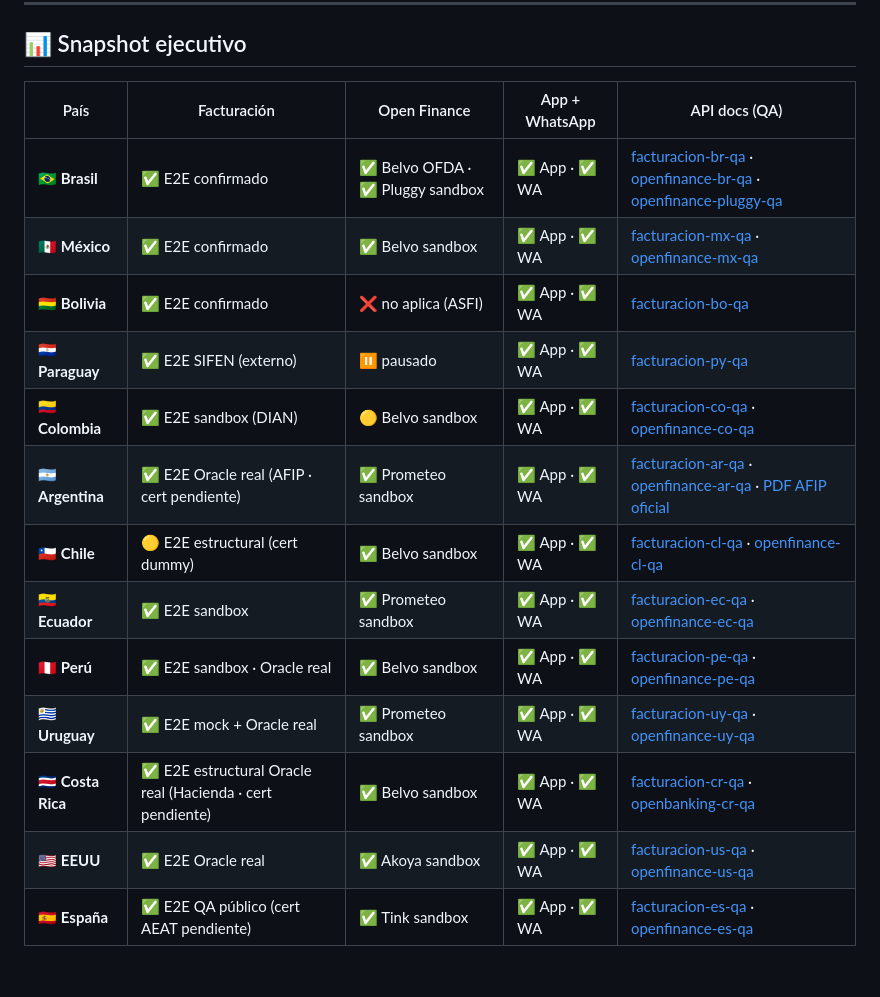
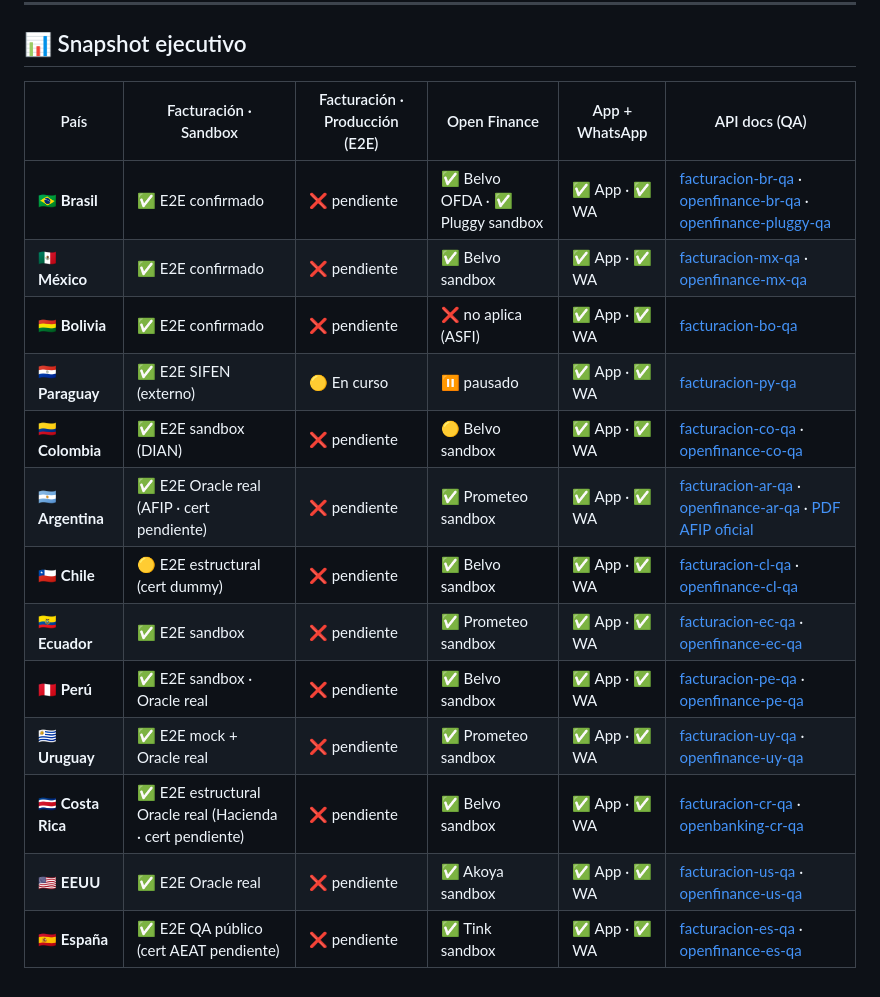
Before and after one commit to luzma101190/zymplo-multipais-dashboard, a Markdown page: dashboard.md, the part around the change. Rendered like a GitHub page.

Commit message:
sync manual: Facturación dividida en Sandbox + Producción (E2E · PY en curso) · GHA token caído

```diff
--- a/dashboard.md
+++ b/dashboard.md
@@ -18,18 +18,18 @@
 
 ## 📊 Snapshot ejecutivo
 
-| País | Facturación | Open Finance | App + WhatsApp | API docs (QA) |
-|---|---|---|---|---|
-| 🇧🇷 **Brasil** | ✅ E2E confirmado | ✅ Belvo OFDA · ✅ Pluggy sandbox | ✅ App · ✅ WA | [facturacion-br-qa](https://facturacion-br-qa.zymplo.com/api-docs/) · [openfinance-br-qa](https://openfinance-br-qa.zymplo.com/api-docs/) · [openfinance-pluggy-qa](https://openfinance-pluggy-qa.zymplo.com/health) |
-| 🇲🇽 **México** | ✅ E2E confirmado | ✅ Belvo sandbox | ✅ App · ✅ WA | [facturacion-mx-qa](https://facturacion-mx-qa.zymplo.com/api-docs/) · [openfinance-mx-qa](https://openfinance-mx-qa.zymplo.com/api-docs/) |
-| 🇧🇴 **Bolivia** | ✅ E2E confirmado | ❌ no aplica (ASFI) | ✅ App · ✅ WA | [facturacion-bo-qa](https://facturacion-bo-qa.zymplo.com/api-docs/) |
-| 🇵🇾 **Paraguay** | ✅ E2E SIFEN (externo) | ⏸️ pausado | ✅ App · ✅ WA | [facturacion-py-qa](https://sifen-qa.alarmas.com.py/docs/api-reference/) |
-| 🇨🇴 **Colombia** | ✅ E2E sandbox (DIAN) | 🟡 Belvo sandbox | ✅ App · ✅ WA | [facturacion-co-qa](https://facturacion-co-qa.zymplo.com/api-docs/) · [openfinance-co-qa](https://openfinance-co-qa.zymplo.com/api-docs/) |
-| 🇦🇷 **Argentina** | ✅ E2E Oracle real (AFIP · cert pendiente) | ✅ Prometeo sandbox | ✅ App · ✅ WA | [facturacion-ar-qa](https://facturacion-ar-qa.zymplo.com/api-docs/) · [openfinance-ar-qa](https://openfinance-ar-qa.zymplo.com/api-docs/) · [PDF AFIP oficial](samples/argentina/ar-arca-factura-A-4-cae-88015788975331-rg1415.pdf) |
-| 🇨🇱 **Chile** | 🟡 E2E estructural (cert dummy) | ✅ Belvo sandbox | ✅ App · ✅ WA | [facturacion-cl-qa](https://facturacion-cl-qa.zymplo.com/api-docs/) · [openfinance-cl-qa](https://openfinance-cl-qa.zymplo.com/api-docs/) |
-| 🇪🇨 **Ecuador** | ✅ E2E sandbox | ✅ Prometeo sandbox | ✅ App · ✅ WA | [facturacion-ec-qa](https://facturacion-ec-qa.zymplo.com/api-docs/) · [openfinance-ec-qa](https://openfinance-ec-qa.zymplo.com/api-docs/) |
-| 🇵🇪 **Perú** | ✅ E2E sandbox · Oracle real | ✅ Belvo sandbox | ✅ App · ✅ WA | [facturacion-pe-qa](https://facturacion-pe-qa.zymplo.com/docs/) · [openfinance-pe-qa](https://openfinance-pe-qa.zymplo.com/api-docs/) |
-| 🇺🇾 **Uruguay** | ✅ E2E mock + Oracle real | ✅ Prometeo sandbox | ✅ App · ✅ WA | [facturacion-uy-qa](https://facturacion-uy-qa.zymplo.com/api-docs/) · [openfinance-uy-qa](https://openfinance-uy-qa.zymplo.com/api-docs/) |
-| 🇨🇷 **Costa Rica** | ✅ E2E estructural Oracle real (Hacienda · cert pendiente) | ✅ Belvo sandbox | ✅ App · ✅ WA | [facturacion-cr-qa](https://facturacion-cr-qa.zymplo.com/docs/) · [openbanking-cr-qa](https://openbanking-cr-qa.zymplo.com/api-docs/) |
-| 🇺🇸 **EEUU** | ✅ E2E Oracle real | ✅ Akoya sandbox | ✅ App · ✅ WA | [facturacion-us-qa](https://facturacion-us-qa.zymplo.com/api-docs/) · [openfinance-us-qa](https://openfinance-us-qa.zymplo.com/docs) |
-| 🇪🇸 **España** | ✅ E2E QA público (cert AEAT pendiente) | ✅ Tink sandbox | ✅ App · ✅ WA | [facturacion-es-qa](https://facturacion-es-qa.zymplo.com/api-docs/) · [openfinance-es-qa](https://openfinance-es-qa.zymplo.com/api-docs/) |
+| País | Facturación · Sandbox | Facturación · Producción (E2E) | Open Finance | App + WhatsApp | API docs (QA) |
+|---|---|---|---|---|---|
+| 🇧🇷 **Brasil** | ✅ E2E confirmado | ❌ pendiente | ✅ Belvo OFDA · ✅ Pluggy sandbox | ✅ App · ✅ WA | [facturacion-br-qa](https://facturacion-br-qa.zymplo.com/api-docs/) · [openfinance-br-qa](https://openfinance-br-qa.zymplo.com/api-docs/) · [openfinance-pluggy-qa](https://openfinance-pluggy-qa.zymplo.com/health) |
+| 🇲🇽 **México** | ✅ E2E confirmado | ❌ pendiente | ✅ Belvo sandbox | ✅ App · ✅ WA | [facturacion-mx-qa](https://facturacion-mx-qa.zymplo.com/api-docs/) · [openfinance-mx-qa](https://openfinance-mx-qa.zymplo.com/api-docs/) |
+| 🇧🇴 **Bolivia** | ✅ E2E confirmado | ❌ pendiente | ❌ no aplica (ASFI) | ✅ App · ✅ WA | [facturacion-bo-qa](https://facturacion-bo-qa.zymplo.com/api-docs/) |
+| 🇵🇾 **Paraguay** | ✅ E2E SIFEN (externo) | 🟡 En curso | ⏸️ pausado | ✅ App · ✅ WA | [facturacion-py-qa](https://sifen-qa.alarmas.com.py/docs/api-reference/) |
+| 🇨🇴 **Colombia** | ✅ E2E sandbox (DIAN) | ❌ pendiente | 🟡 Belvo sandbox | ✅ App · ✅ WA | [facturacion-co-qa](https://facturacion-co-qa.zymplo.com/api-docs/) · [openfinance-co-qa](https://openfinance-co-qa.zymplo.com/api-docs/) |
+| 🇦🇷 **Argentina** | ✅ E2E Oracle real (AFIP · cert pendiente) | ❌ pendiente | ✅ Prometeo sandbox | ✅ App · ✅ WA | [facturacion-ar-qa](https://facturacion-ar-qa.zymplo.com/api-docs/) · [openfinance-ar-qa](https://openfinance-ar-qa.zymplo.com/api-docs/) · [PDF AFIP oficial](samples/argentina/ar-arca-factura-A-4-cae-88015788975331-rg1415.pdf) |
+| 🇨🇱 **Chile** | 🟡 E2E estructural (cert dummy) | ❌ pendiente | ✅ Belvo sandbox | ✅ App · ✅ WA | [facturacion-cl-qa](https://facturacion-cl-qa.zymplo.com/api-docs/) · [openfinance-cl-qa](https://openfinance-cl-qa.zymplo.com/api-docs/) |
+| 🇪🇨 **Ecuador** | ✅ E2E sandbox | ❌ pendiente | ✅ Prometeo sandbox | ✅ App · ✅ WA | [facturacion-ec-qa](https://facturacion-ec-qa.zymplo.com/api-docs/) · [openfinance-ec-qa](https://openfinance-ec-qa.zymplo.com/api-docs/) |
+| 🇵🇪 **Perú** | ✅ E2E sandbox · Oracle real | ❌ pendiente | ✅ Belvo sandbox | ✅ App · ✅ WA | [facturacion-pe-qa](https://facturacion-pe-qa.zymplo.com/docs/) · [openfinance-pe-qa](https://openfinance-pe-qa.zymplo.com/api-docs/) |
+| 🇺🇾 **Uruguay** | ✅ E2E mock + Oracle real | ❌ pendiente | ✅ Prometeo sandbox | ✅ App · ✅ WA | [facturacion-uy-qa](https://facturacion-uy-qa.zymplo.com/api-docs/) · [openfinance-uy-qa](https://openfinance-uy-qa.zymplo.com/api-docs/) |
+| 🇨🇷 **Costa Rica** | ✅ E2E estructural Oracle real (Hacienda · cert pendiente) | ❌ pendiente | ✅ Belvo sandbox | ✅ App · ✅ WA | [facturacion-cr-qa](https://facturacion-cr-qa.zymplo.com/docs/) · [openbanking-cr-qa](https://openbanking-cr-qa.zymplo.com/api-docs/) |
+| 🇺🇸 **EEUU** | ✅ E2E Oracle real | ❌ pendiente | ✅ Akoya sandbox | ✅ App · ✅ WA | [facturacion-us-qa](https://facturacion-us-qa.zymplo.com/api-docs/) · [openfinance-us-qa](https://openfinance-us-qa.zymplo.com/docs) |
+| 🇪🇸 **España** | ✅ E2E QA público (cert AEAT pendiente) | ❌ pendiente | ✅ Tink sandbox | ✅ App · ✅ WA | [facturacion-es-qa](https://facturacion-es-qa.zymplo.com/api-docs/) · [openfinance-es-qa](https://openfinance-es-qa.zymplo.com/api-docs/) |
```
